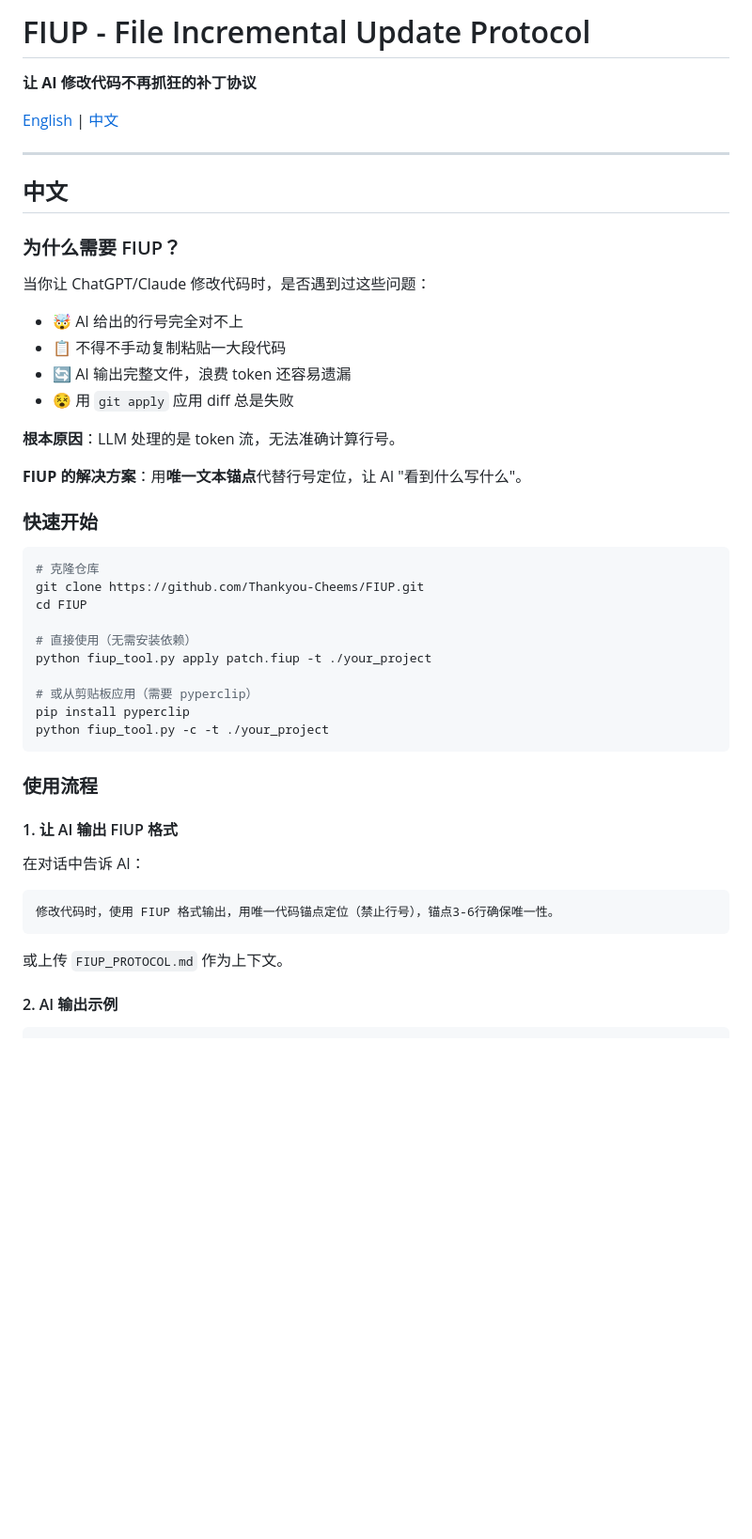
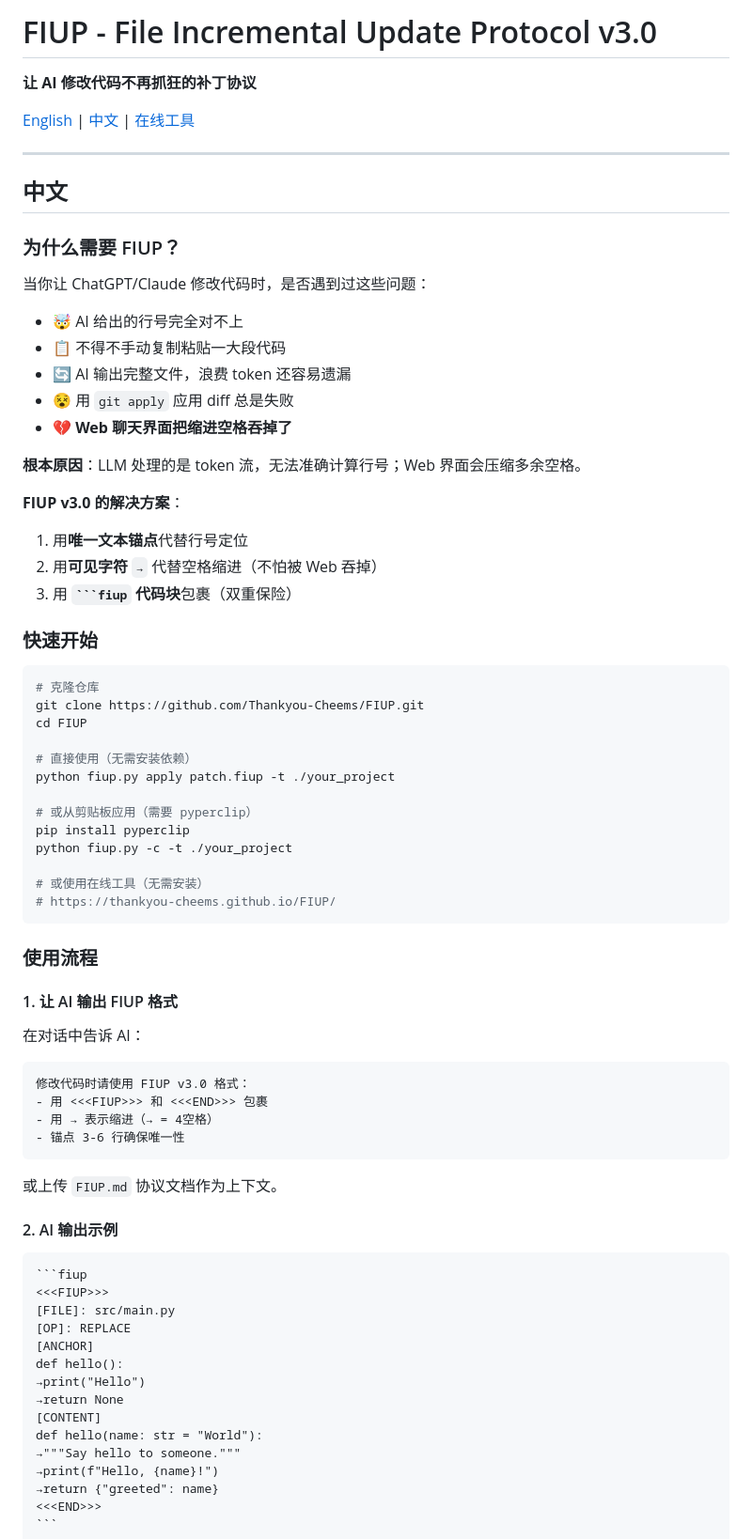
Before and after one commit to Thankyou-Cheems/FIUP, a Markdown page: README.md, the part around one of its changes. Shown at 94% size. Rendered like a GitHub page; blank space fills up the shorter version.

`````diff
--- a/README.md
+++ b/README.md
@@ -1,8 +1,8 @@
-# FIUP - File Incremental Update Protocol
+# FIUP - File Incremental Update Protocol v3.0
 
 **让 AI 修改代码不再抓狂的补丁协议**
 
-[English](#english) | [中文](#中文)
+[English](#english) | [中文](#中文) | [在线工具](https://thankyou-cheems.github.io/FIUP/)
 
 ---
 
@@ -16,10 +16,14 @@
 - 📋 不得不手动复制粘贴一大段代码
 - 🔄 AI 输出完整文件，浪费 token 还容易遗漏
 - 😵 用 `git apply` 应用 diff 总是失败
+- 💔 **Web 聊天界面把缩进空格吞掉了**
 
-**根本原因**：LLM 处理的是 token 流，无法准确计算行号。
+**根本原因**：LLM 处理的是 token 流，无法准确计算行号；Web 界面会压缩多余空格。
 
-**FIUP 的解决方案**：用**唯一文本锚点**代替行号定位，让 AI "看到什么写什么"。
+**FIUP v3.0 的解决方案**：
+1. 用**唯一文本锚点**代替行号定位
+2. 用**可见字符 `→`** 代替空格缩进（不怕被 Web 吞掉）
+3. 用 **` ```fiup ` 代码块**包裹（双重保险）
 
 ### 快速开始
 
@@ -29,11 +33,14 @@ git clone https://github.com/Thankyou-Cheems/FIUP.git
 cd FIUP
 
 # 直接使用（无需安装依赖）
-python fiup_tool.py apply patch.fiup -t ./your_project
+python fiup.py apply patch.fiup -t ./your_project
 
 # 或从剪贴板应用（需要 pyperclip）
 pip install pyperclip
-python fiup_tool.py -c -t ./your_project
+python fiup.py -c -t ./your_project
+
+# 或使用在线工具（无需安装）
+# https://thankyou-cheems.github.io/FIUP/
 ```
 
 ### 使用流程
@@ -43,11 +50,29 @@ python fiup_tool.py -c -t ./your_project
 在对话中告诉 AI：
 
 ```
-修改代码时，使用 FIUP 格式输出，用唯一代码锚点定位（禁止行号），锚点3-6行确保唯一性。
+修改代码时请使用 FIUP v3.0 格式：
+- 用 <<<FIUP>>> 和 <<<END>>> 包裹
+- 用 → 表示缩进（→ = 4空格）
+- 锚点 3-6 行确保唯一性
 ```
 
-或上传 `FIUP_PROTOCOL.md` 作为上下文。
+或上传 `FIUP.md` 协议文档作为上下文。
 
 #### 2. AI 输出示例
 
+````
+```fiup
+<<<FIUP>>>
+[FILE]: src/main.py
+[OP]: REPLACE
+[ANCHOR]
+def hello():
+→print("Hello")
+→return None
+[CONTENT]
+def hello(name: str = "World"):
+→"""Say hello to someone."""
+→print(f"Hello, {name}!")
+→return {"greeted": name}
+<<<END>>>
 ```
`````
Also changed, not shown: other parts of README.md (+136 -40 lines).
